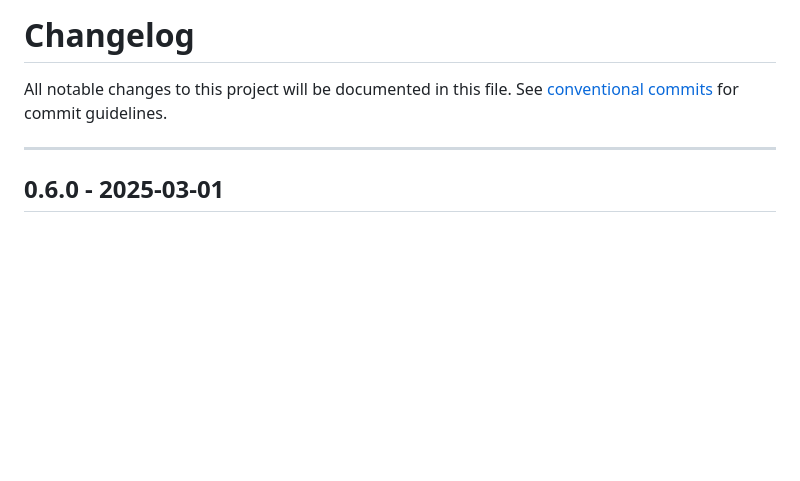
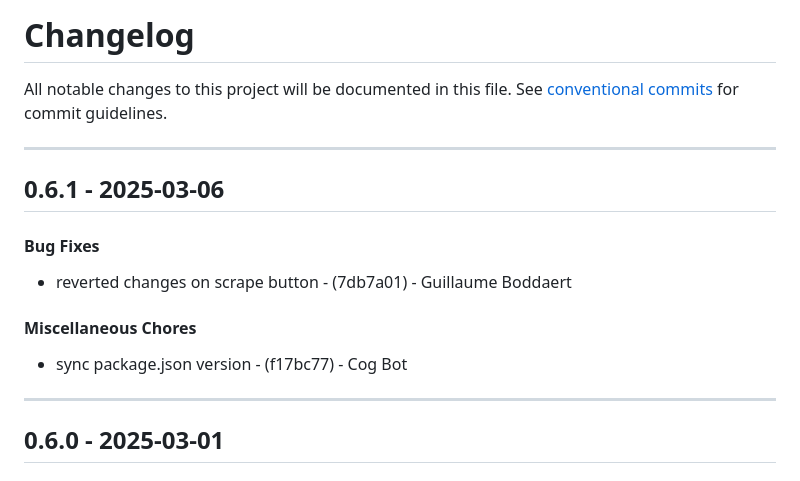
Before and after one commit to Guibod/scrap-trawler, a Markdown page: CHANGELOG.md, the part around the change. Rendered like a GitHub page; blank space fills up the shorter version.

Commit message:
chore(version): 0.6.1

```diff
--- a/CHANGELOG.md
+++ b/CHANGELOG.md
@@ -2,6 +2,14 @@
 All notable changes to this project will be documented in this file. See [conventional commits](https://www.conventionalcommits.org/) for commit guidelines.
 
 - - -
+## 0.6.1 - 2025-03-06
+#### Bug Fixes
+- reverted changes on scrape button - (7db7a01) - Guillaume Boddaert
+#### Miscellaneous Chores
+- sync package.json version - (f17bc77) - Cog Bot
+
+- - -
+
 ## 0.6.0 - 2025-03-01
 #### Continuous Integration
 - attempt to make auto-approve work (9) - (56ee17c) - Guillaume Boddaert
```
